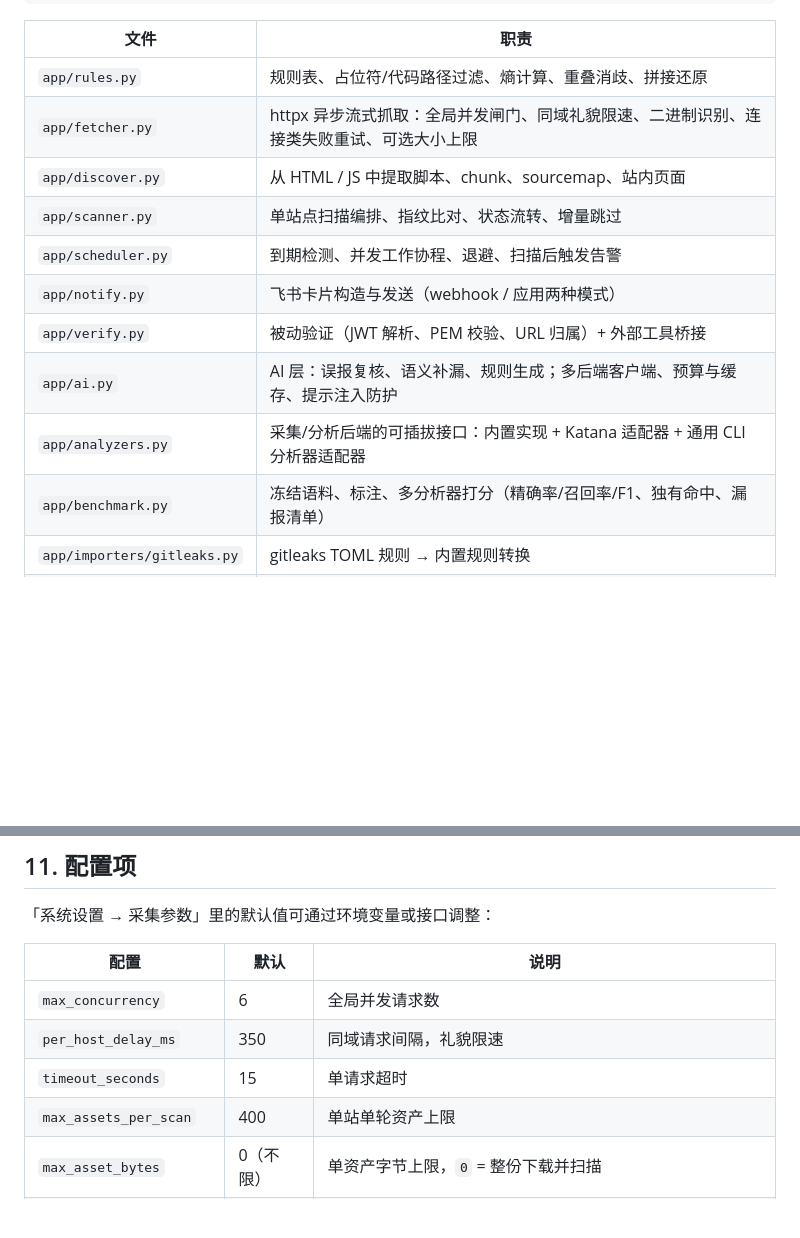
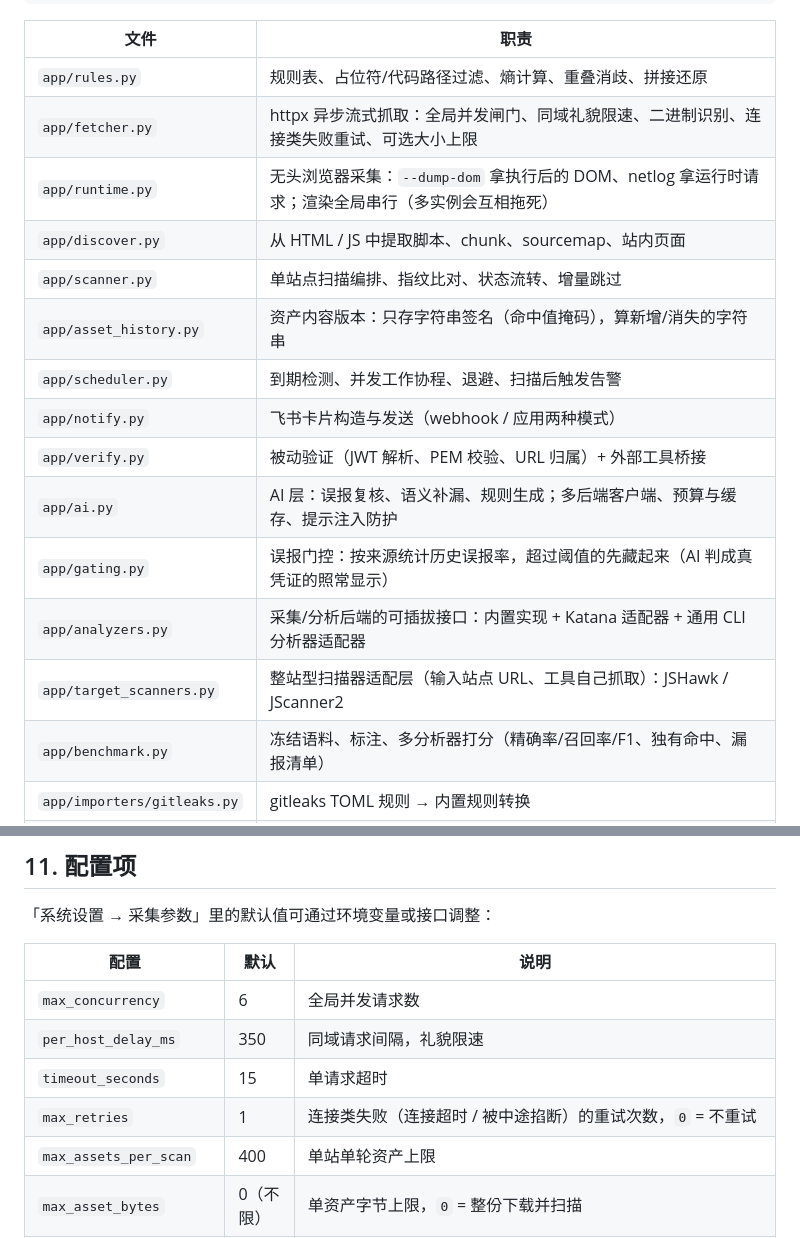
Before and after one commit to WuMing1e/jsleakwatch, a Markdown page: README.md, 2 parts joined by grey strips. Rendered like a GitHub page; blank space fills up the shorter version.

```diff
--- a/README.md
+++ b/README.md
@@ -77,13 +77,17 @@ sourcemap ─┘   (同域/深度/上限约束)     │ app/rules.py   │
 | --- | --- |
 | `app/rules.py` | 规则表、占位符/代码路径过滤、熵计算、重叠消歧、拼接还原 |
 | `app/fetcher.py` | httpx 异步流式抓取：全局并发闸门、同域礼貌限速、二进制识别、连接类失败重试、可选大小上限 |
+| `app/runtime.py` | 无头浏览器采集：`--dump-dom` 拿执行后的 DOM、netlog 拿运行时请求；渲染全局串行（多实例会互相拖死） |
 | `app/discover.py` | 从 HTML / JS 中提取脚本、chunk、sourcemap、站内页面 |
 | `app/scanner.py` | 单站点扫描编排、指纹比对、状态流转、增量跳过 |
+| `app/asset_history.py` | 资产内容版本：只存字符串签名（命中值掩码），算新增/消失的字符串 |
 | `app/scheduler.py` | 到期检测、并发工作协程、退避、扫描后触发告警 |
 | `app/notify.py` | 飞书卡片构造与发送（webhook / 应用两种模式） |
 | `app/verify.py` | 被动验证（JWT 解析、PEM 校验、URL 归属）+ 外部工具桥接 |
 | `app/ai.py` | AI 层：误报复核、语义补漏、规则生成；多后端客户端、预算与缓存、提示注入防护 |
+| `app/gating.py` | 误报门控：按来源统计历史误报率，超过阈值的先藏起来（AI 判成真凭证的照常显示） |
 | `app/analyzers.py` | 采集/分析后端的可插拔接口：内置实现 + Katana 适配器 + 通用 CLI 分析器适配器 |
+| `app/target_scanners.py` | 整站型扫描器适配层（输入站点 URL、工具自己抓取）：JSHawk / JScanner2 |
 | `app/benchmark.py` | 冻结语料、标注、多分析器打分（精确率/召回率/F1、独有命中、漏报清单） |
 | `app/importers/gitleaks.py` | gitleaks TOML 规则 → 内置规则转换 |
 | `app/api.py` | HTTP 接口与 SSE |
@@ -446,6 +463,7 @@ JSLW_AI_BASE_URL=http://glm.corp.example.com/v1 JSLW_AI_MODEL=glm-5.2
 | `max_concurrency` | 6 | 全局并发请求数 |
 | `per_host_delay_ms` | 350 | 同域请求间隔，礼貌限速 |
 | `timeout_seconds` | 15 | 单请求超时 |
+| `max_retries` | 1 | 连接类失败（连接超时 / 被中途掐断）的重试次数，`0` = 不重试 |
 | `max_assets_per_scan` | 400 | 单站单轮资产上限 |
 | `max_asset_bytes` | 0（不限） | 单资产字节上限，`0` = 整份下载并扫描 |
 | `max_depth` | 2 | HTML 页面递归深度（≤4） |
```
Also changed, not shown: other parts of README.md (+48 -9 lines).
